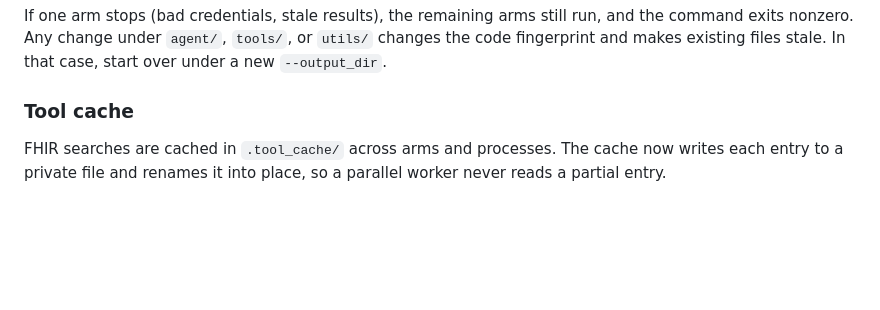
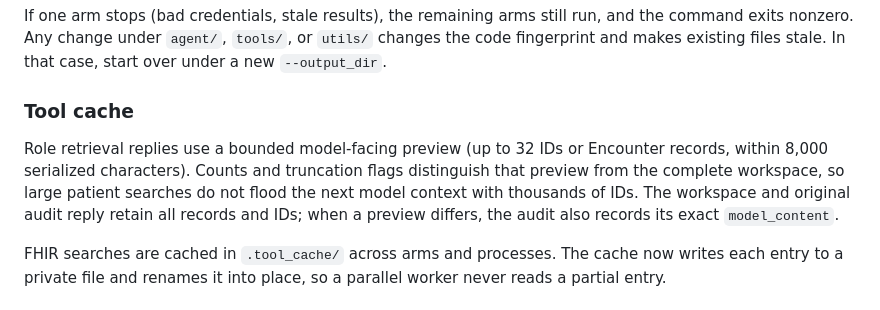
Before and after one commit to Akash-Jairam/CSE-5106-FHIR-Multi-Agent-System, a Markdown page: docs/phase3_experiments.md, the part around the change. Rendered like a GitHub page; blank space fills up the shorter version.

Commit message:
docs: distinguish bounded role previews from complete audit records

```diff
--- a/docs/phase3_experiments.md
+++ b/docs/phase3_experiments.md
@@ -83,6 +83,13 @@ that case, start over under a new `--output_dir`.
 
 ### Tool cache
 
+Role retrieval replies use a bounded model-facing preview (up to 32 IDs or
+Encounter records, within 8,000 serialized characters). Counts and truncation
+flags distinguish that preview from the complete workspace, so large patient
+searches do not flood the next model context with thousands of IDs. The
+workspace and original audit reply retain all records and IDs; when a preview
+differs, the audit also records its exact `model_content`.
+
 FHIR searches are cached in `.tool_cache/` across arms and processes. The
 cache now writes each entry to a private file and renames it into place,
 so a parallel worker never reads a partial entry.
```
